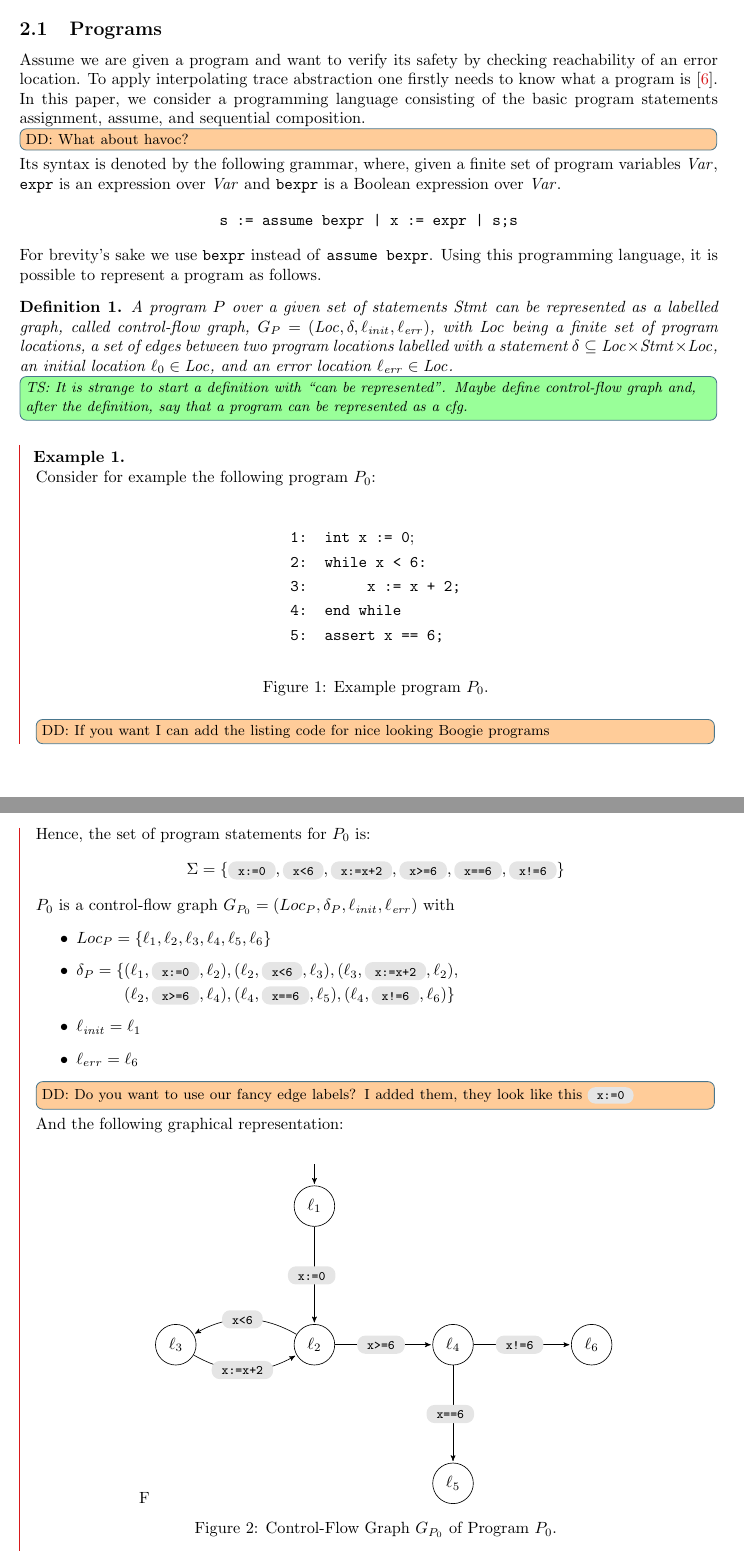
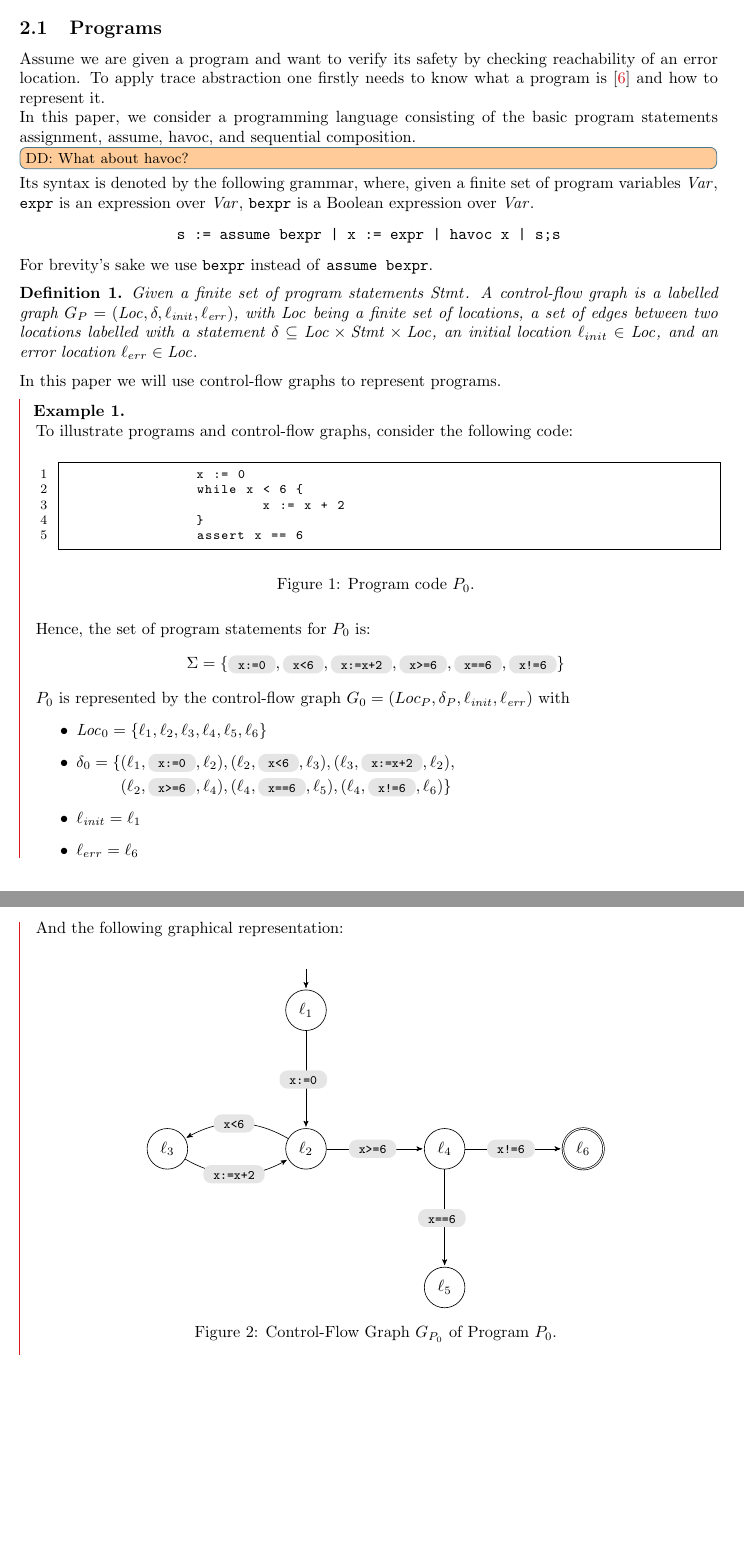
Before and after one commit to JonasWerner/master_of_Cegaar, a LaTeX document (written/final/accelerated_interpolation.tex): two parts of pages 3 and 4 of 23 before the commit and two parts of pages 3 and 4 of 22 after it, joined at a grey line, cut so that both start at the same text, the shorter picture padded with empty space. Compiled offline with pdfLaTeX; an older LaTeX class or package is replaced by its successor.

Commit message:
Use Boogie listings for pseudo-code

```diff
--- a/written/final/accelerated_interpolation.tex
+++ b/written/final/accelerated_interpolation.tex
@@ -38,9 +38,6 @@
 \usepackage[most]{tcolorbox}% http://ctan.org/pkg/tcolorbox
 \tcbuselibrary{skins,breakable}
 \usepackage{comment}
-
-\newtcbox{\mybox}{breakable, colframe=grey!50!black,colback=grey!40!white,
-    boxrule=0.5pt,arc=4pt,boxsep=0pt,left=6pt,right=6pt,top=6pt,bottom=6pt}
 
 
 %%%%%%%%%%%% Colors
@@ -264,57 +261,57 @@ This section will introduce the basic ideas behind trace abstraction, loop accel
 
 \subsection{Programs}
 Assume we are given a program and want to verify its safety by checking reachability of an error location.
-To apply interpolating trace abstraction one firstly needs to know what a program is~\cite{DBLP:journals/corr/GreitschusDP17}.
+To apply trace abstraction one firstly needs to know what a program is~\cite{DBLP:journals/corr/GreitschusDP17} and how to represent it.
 
-In this paper, we consider a programming language consisting of the basic program statements assignment, assume, and sequential composition.
+In this paper, we consider a programming language consisting of the basic program statements assignment, assume, havoc, and sequential composition.
 \dd{What about havoc?}
-Its syntax is denoted by the following grammar, where, given a finite set of program variables \Var, \texttt{expr} is an expression over \Var and \texttt{bexpr} is a Boolean expression over \Var.
+Its syntax is denoted by the following grammar, where, given a finite set of program variables \Var, \texttt{expr} is an expression over \Var, \texttt{bexpr} is a Boolean expression over \Var.
 \begin{equation*}
-    \texttt{s := assume bexpr | x := expr | s;s}
+    \texttt{s := assume bexpr | x := expr | havoc x | s;s}
 \end{equation*}
 For brevity's sake we use \texttt{bexpr} instead of \texttt{assume bexpr}.
-Using this programming language, it is possible to represent a program as follows.
+
 \begin{mydef}
-    A program $P$ over a given set of statements \Stmt can be represented as a labelled graph, called control-flow graph,
-    $G_P = (\Loc, \delta, \ell_\init, \ell_\err)$, with
-    \Loc being a finite set of program locations,
-    a set of edges between two program locations labelled with a statement $\delta \subseteq \Loc \times \Stmt \times \Loc$,
-    an initial location $\ell_0 \in \Loc$, and
-    an error location $\ell_\err \in \Loc$.\ts{It is strange to start a definition with ``can be represented''. Maybe define control-flow graph and, after the definition, say that a program can be represented as a cfg.}
+    Given a finite set of program statements \Stmt. A control-flow graph is a labelled graph $G_P = (\Loc, \delta, \loc{\init}, \loc{\err})$, with
+    \Loc being a finite set of locations,
+    a set of edges between two locations labelled with a statement $\delta \subseteq \Loc \times \Stmt \times \Loc$,
+    an initial location $\loc{init} \in \Loc$, and
+    an error location $\loc{err} \in \Loc$.
 \end{mydef}
+In this paper we will use control-flow graphs to represent programs.
+\begin{example}
+To illustrate programs and control-flow graphs, consider the following code:
 
-\begin{example}
-Consider for example the following program $P_0$:
 \begin{figure}[H]
-    \begin{align*}
-        &\texttt{1: int x := 0}; \\
-        &\texttt{2: while x < 6:} \\
-        &\texttt{3: \hspace*{2em} x := x + 2;} \\
-        &\texttt{4: end while} \\
-        &\texttt{5: assert x == 6;}
-    \end{align*}
-    \captionof{figure}{Example program $P_0$.}
+	\begin{lstlisting}[frame=single]  % Start your code-block
+
+		x := 0
+		while x < 6 {
+			x := x + 2
+		}
+		assert x == 6
+	\end{lstlisting}
+    \captionof{figure}{Program code $P_0$.}
     \label{fig:ex:p0}
 \end{figure}
-\dd{If you want I can add the listing code for nice looking Boogie programs}
+% \dd{If you want I can add the listing code for nice looking Boogie programs}
 
 Hence, the set of program statements for $P_0$ is:
 \begin{equation*}
     \Sigma = \{ \st{x:=0}, \st{x<6}, \st{x:=x+2}, \st{x>=6}, \st{x==6}, \st{x!=6} \}
 \end{equation*}
 
-$P_0$ is a control-flow graph $G_{P_0} = (Loc_P, \delta_P, \ell_\init, \ell_\err)$ with
+$P_0$ is represented by the control-flow graph $G_{0} = (Loc_P, \delta_P, \ell_\init, \ell_\err)$ with
 \begin{itemize}
-    \item $Loc_P = \{ \ell_1, \ell_2, \ell_3, \ell_4, \ell_5, \ell_6 \}$
-    \item $\begin{aligned}[t]	\delta_P = \{ &(\ell_1,\st{x:=0},\ell_2), (\ell_2,\st{x<6},\ell_3), (\ell_3,\st{x:=x+2},\ell_2), \\ &(\ell_2,\st{x>=6},\ell_4), (\ell_4,\st{x==6},\ell_5), (\ell_4,\st{x!=6},\ell_6)\} \end{aligned}$
+    \item $\Loc_0 = \{ \ell_1, \ell_2, \ell_3, \ell_4, \ell_5, \ell_6 \}$
+    \item $\begin{aligned}[t]	\delta_0 = \{ &(\ell_1,\st{x:=0},\ell_2), (\ell_2,\st{x<6},\ell_3), (\ell_3,\st{x:=x+2},\ell_2), \\ &(\ell_2,\st{x>=6},\ell_4), (\ell_4,\st{x==6},\ell_5), (\ell_4,\st{x!=6},\ell_6)\} \end{aligned}$
     \item  $\ell_\init = \ell_1$
     \item $\ell_{err} = \ell_6$
 \end{itemize}
-\dd{Do you want to use our fancy edge labels? I added them, they look like this \protect\st{x:=0}}
-
+%\dd{Do you want to use our fancy edge labels? I added them, they look like this \protect\st{x:=0}}
 
 And the following graphical representation:
-\begin{figure}[H]F
+\begin{figure}[H]
     \centering
     \begin{tikzpicture}[%
         ->,
@@ -328,7 +325,7 @@ And the following graphical representation:
         \node[state] (3) [left of=2] {$\ell_3$};
         \node[state] (4) [right of=2] {$\ell_4$};
         \node[state] (5) [below of=4] {$\ell_5$};
-        \node[state] (6) [right of=4] {$\ell_6$};
+        \node[state, accepting] (6) [right of=4] {$\ell_6$};
 
         \path (1) edge node []{\st{x:=0}} (2)
         (2) edge [bend right] node []{\st{x<6}} (3)
```
Also changed, not shown: written/final/accelerated_interpolation.tex (28 more changed lines).
